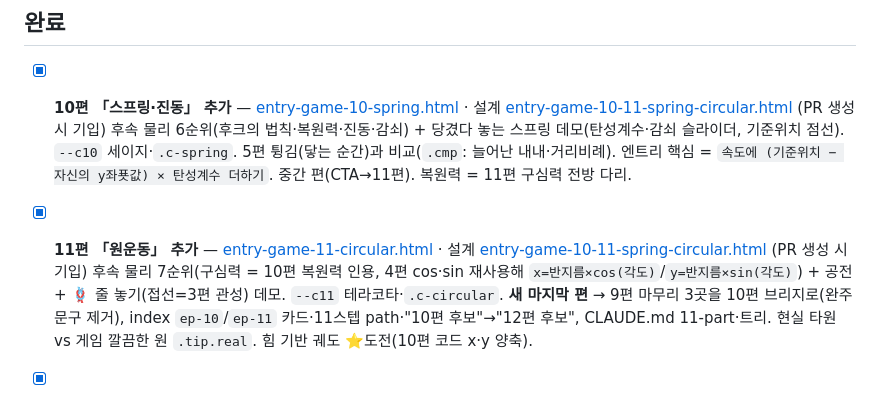
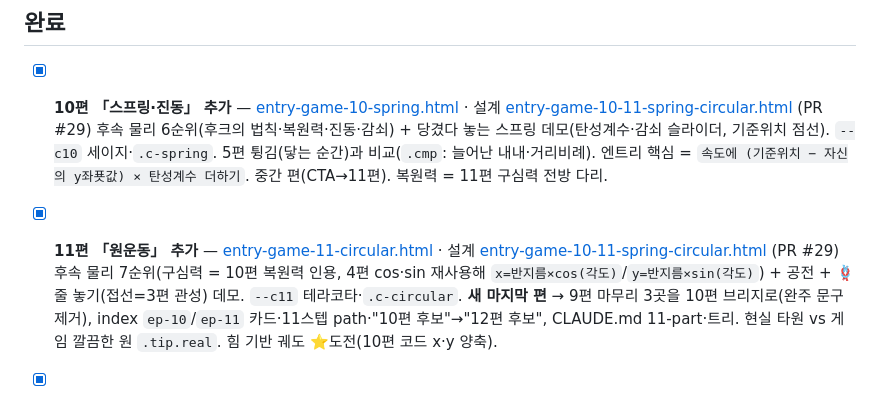
Before and after one commit to kkh029/entry-guide, a Markdown page: dev-docs/next-steps.md, the part around the change. Drawn GitHub-style.

Commit message:
docs: PR 번호(#29) 기입
fix-history·next-steps의 10·11편 항목 PR 자리표시자를 #29로 채움.

Co-Authored-By: Claude Opus 4.8 <noreply@anthropic.com>

```diff
--- a/dev-docs/next-steps.md
+++ b/dev-docs/next-steps.md
@@ -80,9 +80,9 @@
 
 ## 완료
 
-- [x] **10편 「스프링·진동」 추가** — [entry-game-10-spring.html](entry-game-10-spring.html) · 설계 [entry-game-10-11-spring-circular.html](entry-game-10-11-spring-circular.html) (PR 생성 시 기입)
+- [x] **10편 「스프링·진동」 추가** — [entry-game-10-spring.html](entry-game-10-spring.html) · 설계 [entry-game-10-11-spring-circular.html](entry-game-10-11-spring-circular.html) (PR #29)
   후속 물리 6순위(후크의 법칙·복원력·진동·감쇠) + 당겼다 놓는 스프링 데모(탄성계수·감쇠 슬라이더, 기준위치 점선). `--c10` 세이지·`.c-spring`. 5편 튕김(닿는 순간)과 비교(`.cmp`: 늘어난 내내·거리비례). 엔트리 핵심 = `속도에 (기준위치 − 자신의 y좌푯값) × 탄성계수 더하기`. 중간 편(CTA→11편). 복원력 = 11편 구심력 전방 다리.
-- [x] **11편 「원운동」 추가** — [entry-game-11-circular.html](entry-game-11-circular.html) · 설계 [entry-game-10-11-spring-circular.html](entry-game-10-11-spring-circular.html) (PR 생성 시 기입)
+- [x] **11편 「원운동」 추가** — [entry-game-11-circular.html](entry-game-11-circular.html) · 설계 [entry-game-10-11-spring-circular.html](entry-game-10-11-spring-circular.html) (PR #29)
   후속 물리 7순위(구심력 = 10편 복원력 인용, 4편 cos·sin 재사용해 `x=반지름×cos(각도)`/`y=반지름×sin(각도)`) + 공전 + 🪢 줄 놓기(접선=3편 관성) 데모. `--c11` 테라코타·`.c-circular`. **새 마지막 편** → 9편 마무리 3곳을 10편 브리지로(완주 문구 제거), index `ep-10`/`ep-11` 카드·11스텝 path·"10편 후보"→"12편 후보", CLAUDE.md 11-part·트리. 현실 타원 vs 게임 깔끔한 원 `.tip.real`. 힘 기반 궤도 ⭐도전(10편 코드 x·y 양축).
 - [x] **8편 「에너지」 추가** — [entry-game-8-energy.html](entry-game-8-energy.html) · 설계 [entry-game-8-9-energy-slope.html](entry-game-8-9-energy-slope.html) (PR #28)
   후속 물리 3순위(위치↔운동에너지 전환·마찰 손실) + 롤러코스터 데모(출발 높이 슬라이더, `v=√(2gh)` 비선형 체감, 도달 임계 높이 200). `--c8` 인디고·`.c-indigo`. 중간 편(CTA→9편). 높이-거리 비선형은 `.tip.warn`(4편 발사힘 보정과 동형).
```
Also changed, not shown: dev-docs/fix-history.md (+1 -1 lines).
